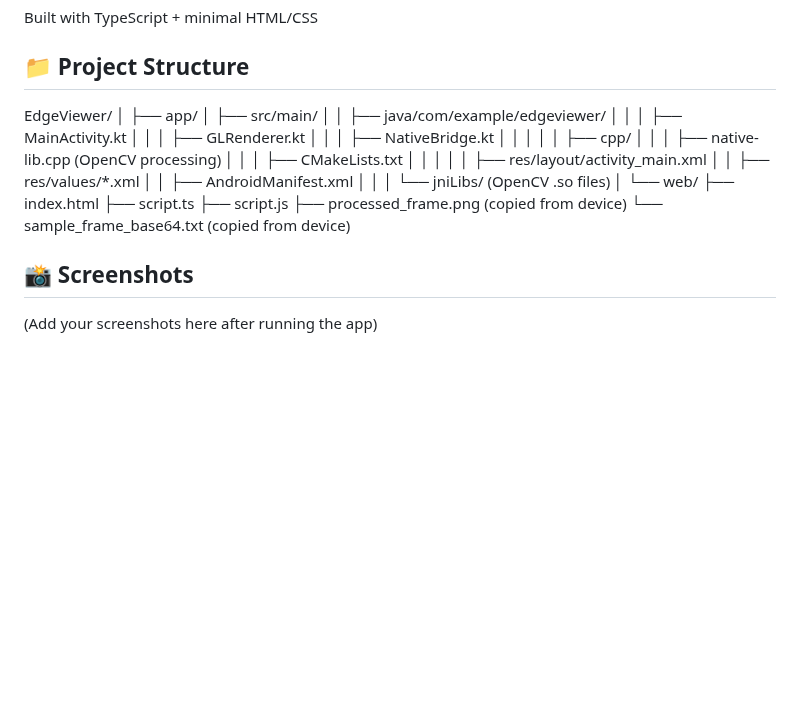
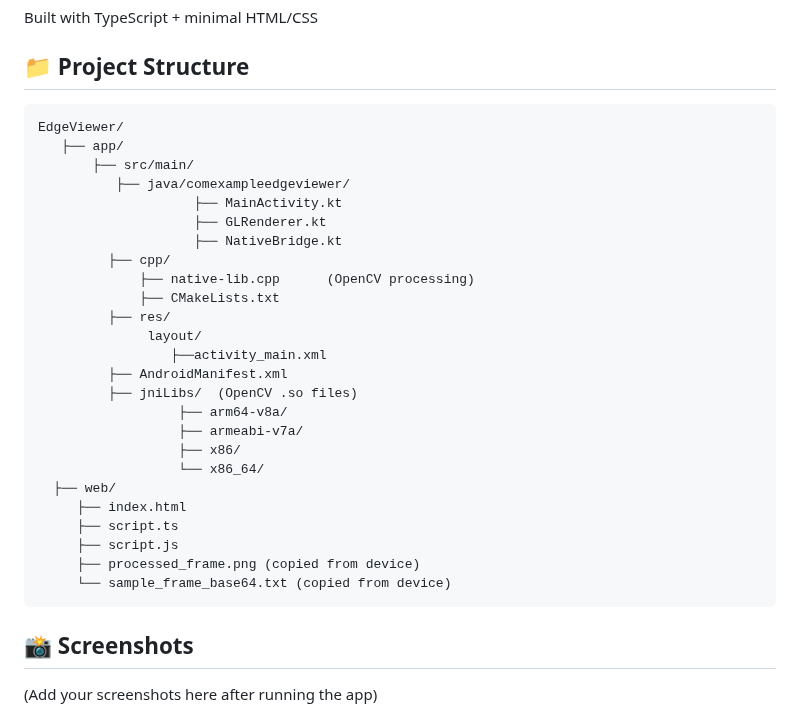
Before and after one commit to adityagupta63414/EdgeViewer, a Markdown page: README.md, the part around the change. Drawn GitHub-style; blank space fills up the shorter version.

Commit message:
Revise project structure in README.md
Updated project structure section for clarity and organization.

```diff
--- a/README.md
+++ b/README.md
@@ -72,31 +72,31 @@ Simple DOM UI
 Built with TypeScript + minimal HTML/CSS
 
 ## 📁 Project Structure
-EdgeViewer/
-│
-├── app/
-│   ├── src/main/
-│   │   ├── java/com/example/edgeviewer/
-│   │   │     ├── MainActivity.kt
-│   │   │     ├── GLRenderer.kt
-│   │   │     ├── NativeBridge.kt
-│   │   │
-│   │   ├── cpp/
-│   │   │     ├── native-lib.cpp      (OpenCV processing)
-│   │   │     ├── CMakeLists.txt
-│   │   │
-│   │   ├── res/layout/activity_main.xml
-│   │   ├── res/values/*.xml
-│   │   ├── AndroidManifest.xml
-│   │
-│   └── jniLibs/  (OpenCV .so files)
-│
-└── web/
-    ├── index.html
-    ├── script.ts
-    ├── script.js
-    ├── processed_frame.png (copied from device)
-    └── sample_frame_base64.txt (copied from device)
+    EdgeViewer/
+       ├── app/
+           ├── src/main/
+              ├── java/comexampleedgeviewer/
+                        ├── MainActivity.kt
+                        ├── GLRenderer.kt
+                        ├── NativeBridge.kt
+             ├── cpp/
+                 ├── native-lib.cpp      (OpenCV processing)
+                 ├── CMakeLists.txt
+             ├── res/
+                  layout/
+                     ├──activity_main.xml
+             ├── AndroidManifest.xml
+             ├── jniLibs/  (OpenCV .so files)
+                      ├── arm64-v8a/
+                      ├── armeabi-v7a/
+                      ├── x86/
+                      └── x86_64/
+      ├── web/
+         ├── index.html
+         ├── script.ts
+         ├── script.js
+         ├── processed_frame.png (copied from device)
+         └── sample_frame_base64.txt (copied from device)
 
 ## 📸 Screenshots
 
```
